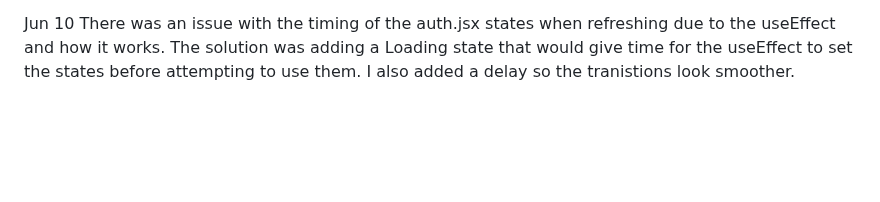
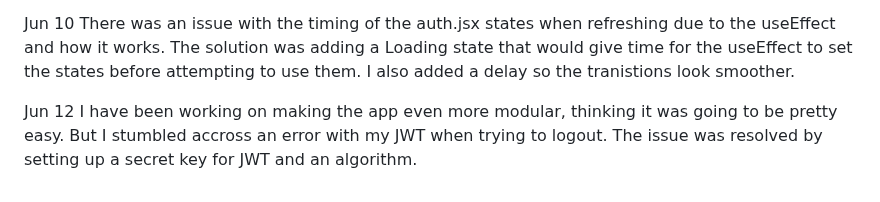
Before and after one commit to Vestigialmars5/TMS-Project, a Markdown page: PROCESS_DOCUMENTATION.md, the part around the change. GitHub-like rendering; blank space fills up the shorter version.

Commit message:
Update PROCESS_DOCUMENTATION

```diff
--- a/PROCESS_DOCUMENTATION.md
+++ b/PROCESS_DOCUMENTATION.md
@@ -514,3 +514,6 @@ I was able to both fix the auth.js with the context provider and to restrict acc
 
 Jun 10
 There was an issue with the timing of the auth.jsx states when refreshing due to the useEffect and how it works. The solution was adding a Loading state that would give time for the useEffect to set the states before attempting to use them. I also added a delay so the tranistions look smoother.
+
+Jun 12
+I have been working on making the app even more modular, thinking it was going to be pretty easy. But I stumbled accross an error with my JWT when trying to logout. The issue was resolved by setting up a secret key for JWT and an algorithm.
```
